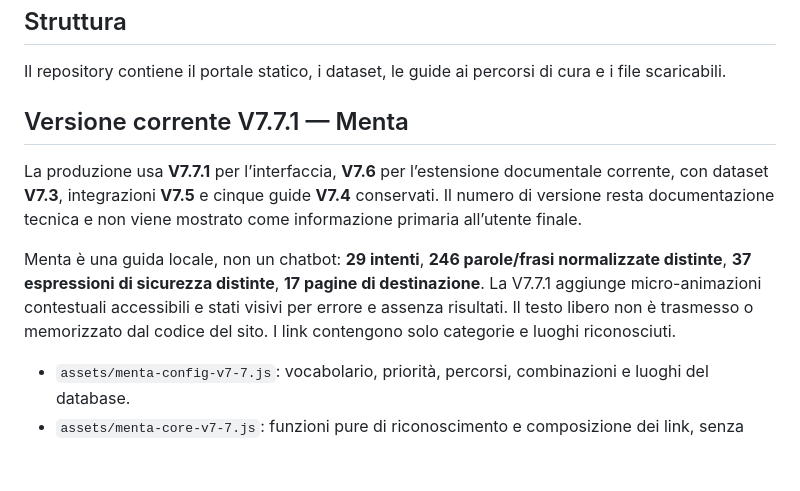
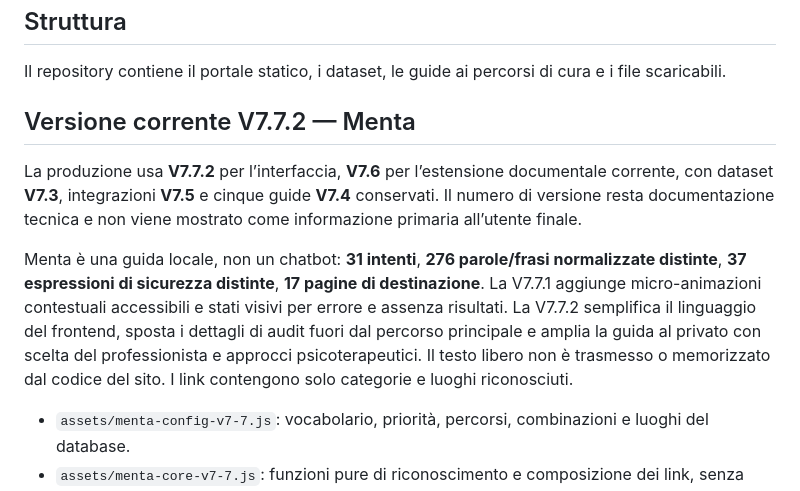
Before and after one commit to robgor95/mappatura-servizi-assistenza-psicologica, a Markdown page: README.md, the part around the change. Drawn GitHub-style; blank space fills up the shorter version.

Commit message:
docs: update README for frontend 7.7.2

```diff
--- a/README.md
+++ b/README.md
@@ -21,11 +21,11 @@ Non sono necessari GitHub Actions, Wrangler o secret Cloudflare nel repository p
 
 Il repository contiene il portale statico, i dataset, le guide ai percorsi di cura e i file scaricabili.
 
-## Versione corrente V7.7.1 — Menta
+## Versione corrente V7.7.2 — Menta
 
-La produzione usa **V7.7.1** per l’interfaccia, **V7.6** per l’estensione documentale corrente, con dataset **V7.3**, integrazioni **V7.5** e cinque guide **V7.4** conservati. Il numero di versione resta documentazione tecnica e non viene mostrato come informazione primaria all’utente finale.
+La produzione usa **V7.7.2** per l’interfaccia, **V7.6** per l’estensione documentale corrente, con dataset **V7.3**, integrazioni **V7.5** e cinque guide **V7.4** conservati. Il numero di versione resta documentazione tecnica e non viene mostrato come informazione primaria all’utente finale.
 
-Menta è una guida locale, non un chatbot: **29 intenti**, **246 parole/frasi normalizzate distinte**, **37 espressioni di sicurezza distinte**, **17 pagine di destinazione**. La V7.7.1 aggiunge micro-animazioni contestuali accessibili e stati visivi per errore e assenza risultati. Il testo libero non è trasmesso o memorizzato dal codice del sito. I link contengono solo categorie e luoghi riconosciuti.
+Menta è una guida locale, non un chatbot: **31 intenti**, **276 parole/frasi normalizzate distinte**, **37 espressioni di sicurezza distinte**, **17 pagine di destinazione**. La V7.7.1 aggiunge micro-animazioni contestuali accessibili e stati visivi per errore e assenza risultati. La V7.7.2 semplifica il linguaggio del frontend, sposta i dettagli di audit fuori dal percorso principale e amplia la guida al privato con scelta del professionista e approcci psicoterapeutici. Il testo libero non è trasmesso o memorizzato dal codice del sito. I link contengono solo categorie e luoghi riconosciuti.
 
 - `assets/menta-config-v7-7.js`: vocabolario, priorità, percorsi, combinazioni e luoghi del database.
 - `assets/menta-core-v7-7.js`: funzioni pure di riconoscimento e composizione dei link, senza rete o storage.
```
